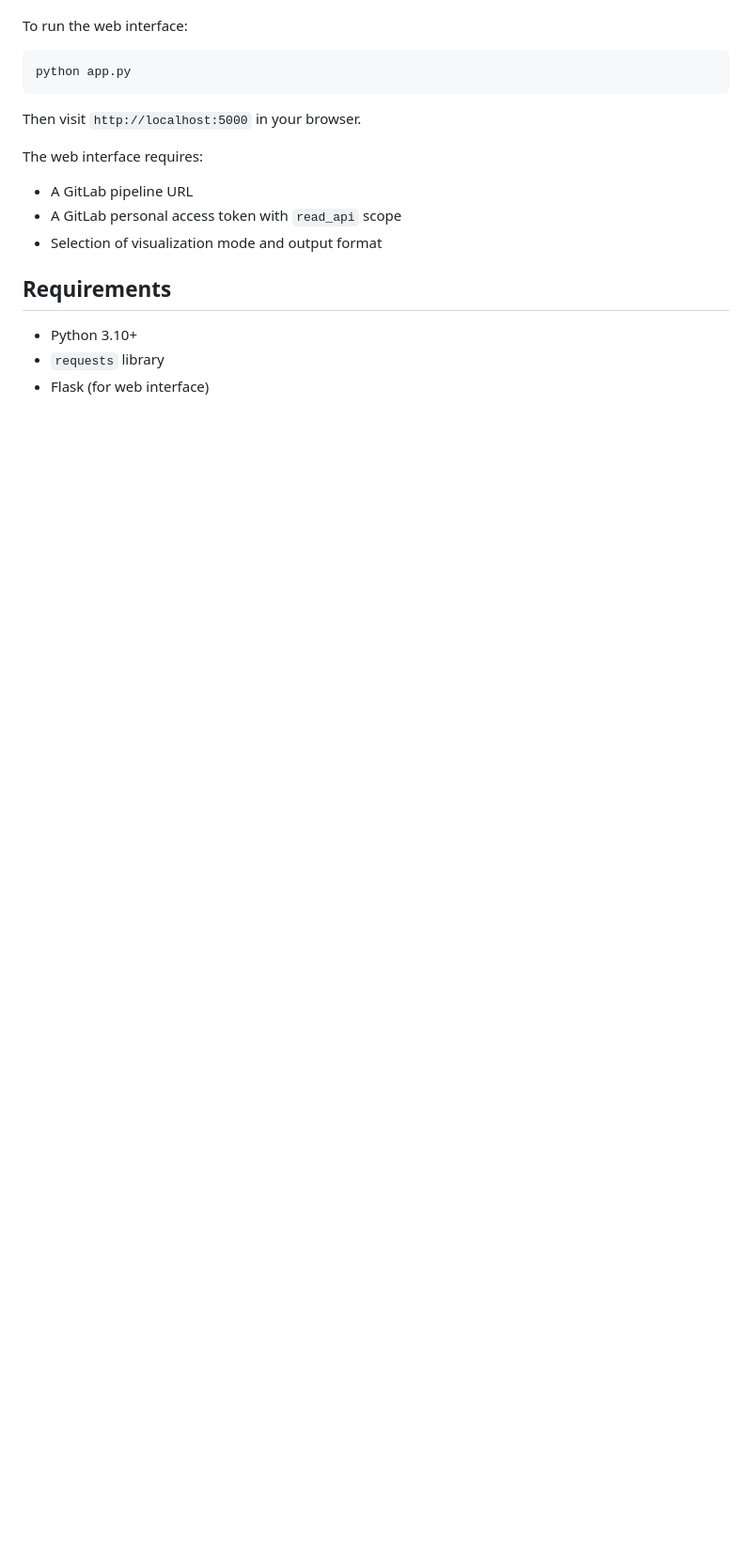
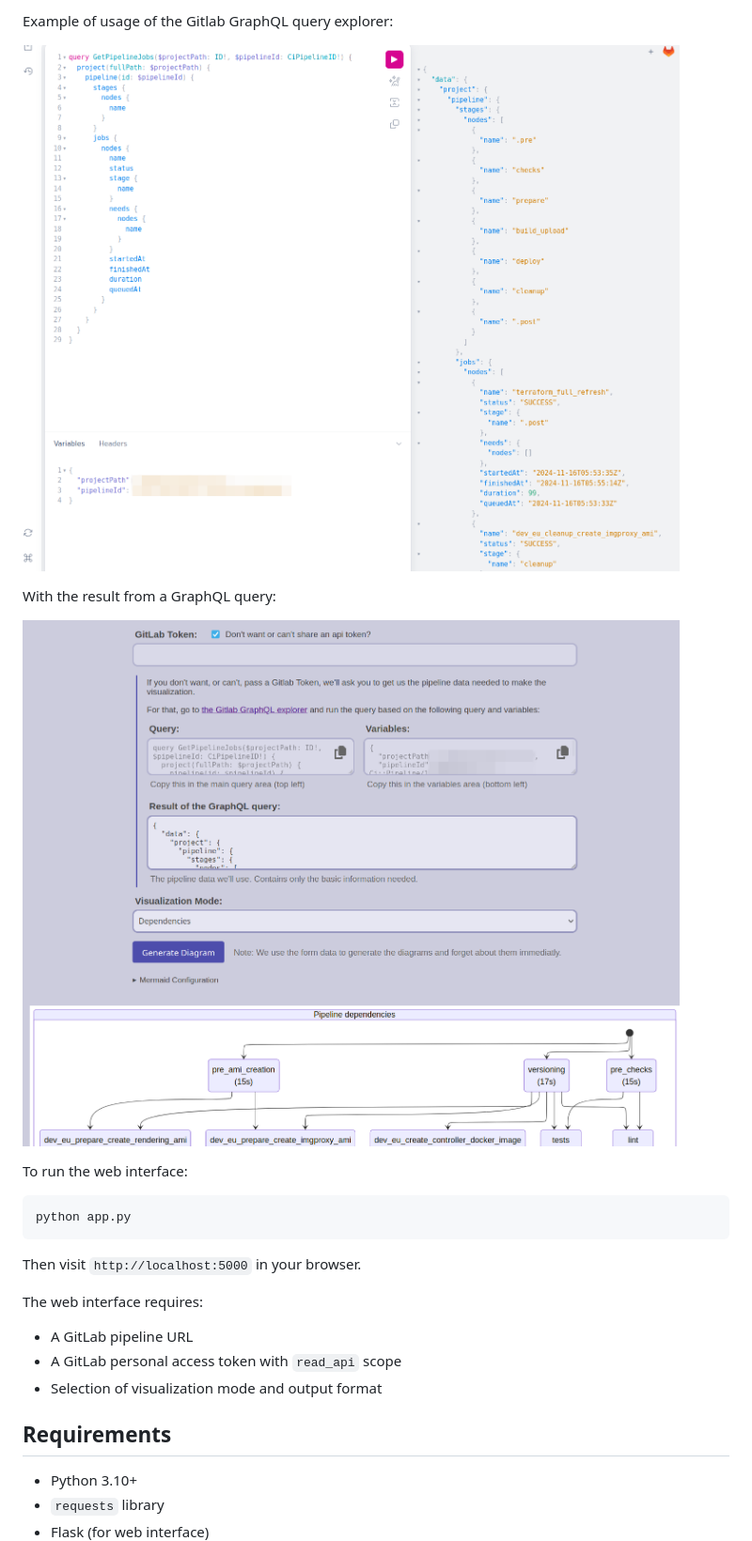
Before and after one commit to twidi/gitlab-pipeline-visualizer, a Markdown page: README.md, the part around the change printed below. Shown: that part at 94% size. Drawn GitHub-style; pictures changed too: web-example4.png (added), web-example5.png (added); blank space fills up the shorter version.

Commit message:
Add web screenshot examples

````diff
--- a/README.md
+++ b/README.md
@@ -80,3 +95,12 @@ A web interface is available that provides a user-friendly way to generate pipel
+Example of usage of the Gitlab GraphQL query explorer:
+
+![Timeline visualization example](web-example4.png)
+
+With the result from a GraphQL query:
+
+![Timeline visualization example](web-example5.png)
+
+
 To run the web interface:
 
 ```bash
````
Also changed, not shown: other parts of README.md (+15 -0 lines), web-example1.png (added), web-example2.png (added), web-example3.png (added).
